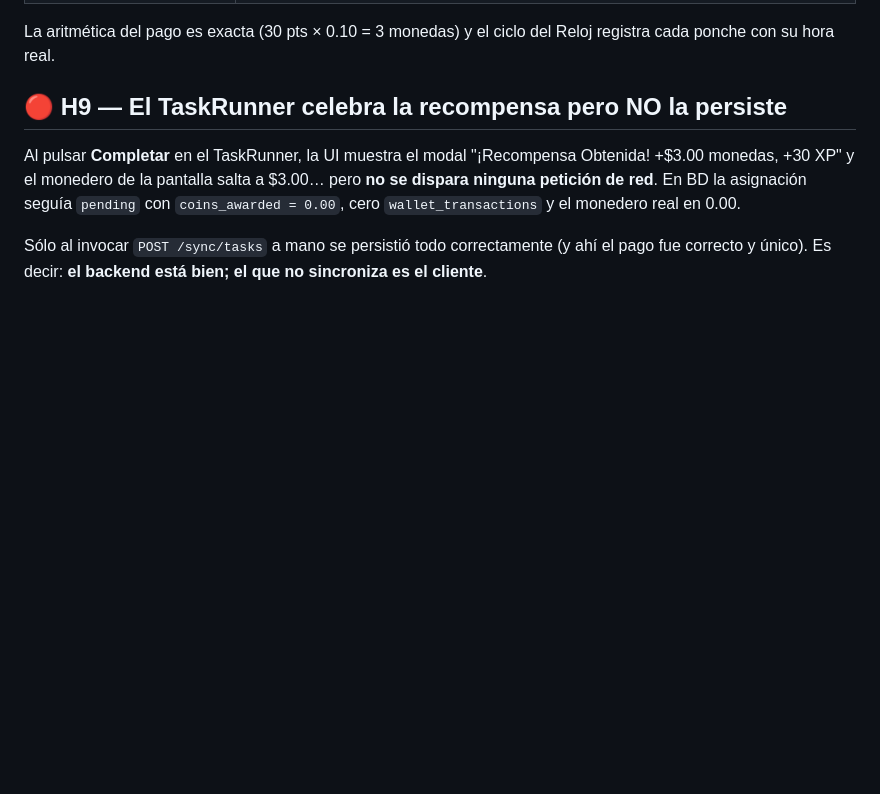
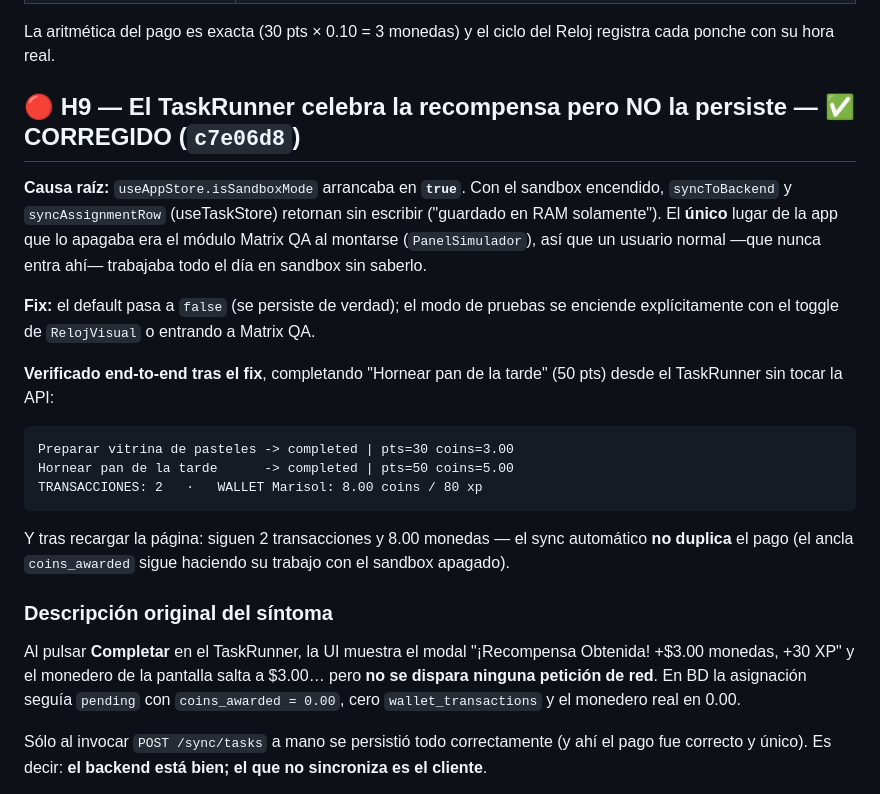
Before and after one commit to Adan717/Talent-360, a Markdown page: docs/HALLAZGOS_PRUEBA_ALTA_EMPRESA_2026-07-29.md, the part around the change. Drawn GitHub-style; blank space fills up the shorter version.

Commit message:
H9 marcado como CORREGIDO con la verificacion end-to-end
Co-Authored-By: Claude Opus 5 <noreply@anthropic.com>

````diff
--- a/docs/HALLAZGOS_PRUEBA_ALTA_EMPRESA_2026-07-29.md
+++ b/docs/HALLAZGOS_PRUEBA_ALTA_EMPRESA_2026-07-29.md
@@ -169,7 +169,30 @@ Jornada completa de Marisol (Administrador Gerente) en la instancia V2:
 La aritmética del pago es exacta (30 pts × 0.10 = 3 monedas) y el ciclo del Reloj registra cada
 ponche con su hora real.
 
-## 🔴 H9 — El TaskRunner celebra la recompensa pero NO la persiste
+## 🔴 H9 — El TaskRunner celebra la recompensa pero NO la persiste — ✅ CORREGIDO (`c7e06d8`)
+
+**Causa raíz:** `useAppStore.isSandboxMode` arrancaba en **`true`**. Con el sandbox encendido,
+`syncToBackend` y `syncAssignmentRow` (useTaskStore) retornan sin escribir ("guardado en RAM
+solamente"). El **único** lugar de la app que lo apagaba era el módulo Matrix QA al montarse
+(`PanelSimulador`), así que un usuario normal —que nunca entra ahí— trabajaba todo el día en
+sandbox sin saberlo.
+
+**Fix:** el default pasa a `false` (se persiste de verdad); el modo de pruebas se enciende
+explícitamente con el toggle de `RelojVisual` o entrando a Matrix QA.
+
+**Verificado end-to-end tras el fix**, completando "Hornear pan de la tarde" (50 pts) desde el
+TaskRunner sin tocar la API:
+
+```
+Preparar vitrina de pasteles -> completed | pts=30 coins=3.00
+Hornear pan de la tarde      -> completed | pts=50 coins=5.00
+TRANSACCIONES: 2   ·   WALLET Marisol: 8.00 coins / 80 xp
+```
+
+Y tras recargar la página: siguen 2 transacciones y 8.00 monedas — el sync automático **no
+duplica** el pago (el ancla `coins_awarded` sigue haciendo su trabajo con el sandbox apagado).
+
+### Descripción original del síntoma
 
 Al pulsar **Completar** en el TaskRunner, la UI muestra el modal "¡Recompensa Obtenida! +$3.00
 monedas, +30 XP" y el monedero de la pantalla salta a $3.00… pero **no se dispara ninguna
````
